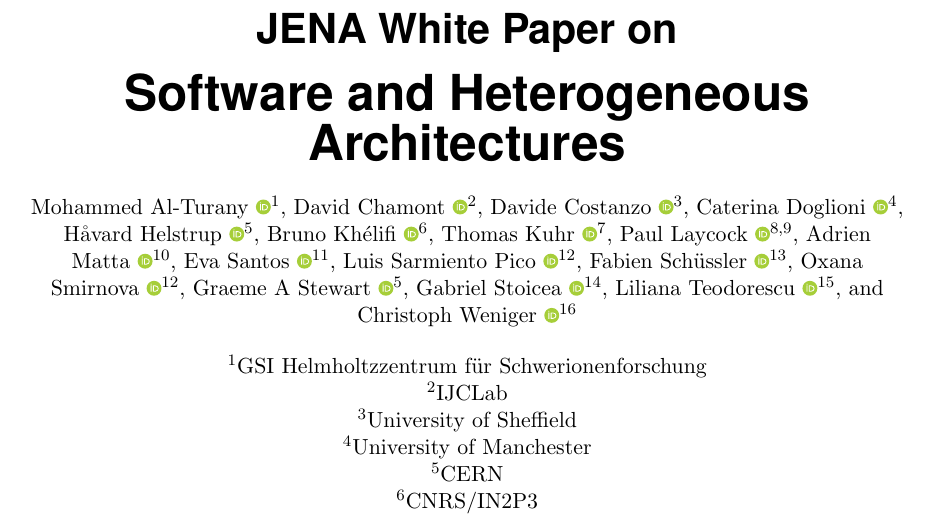
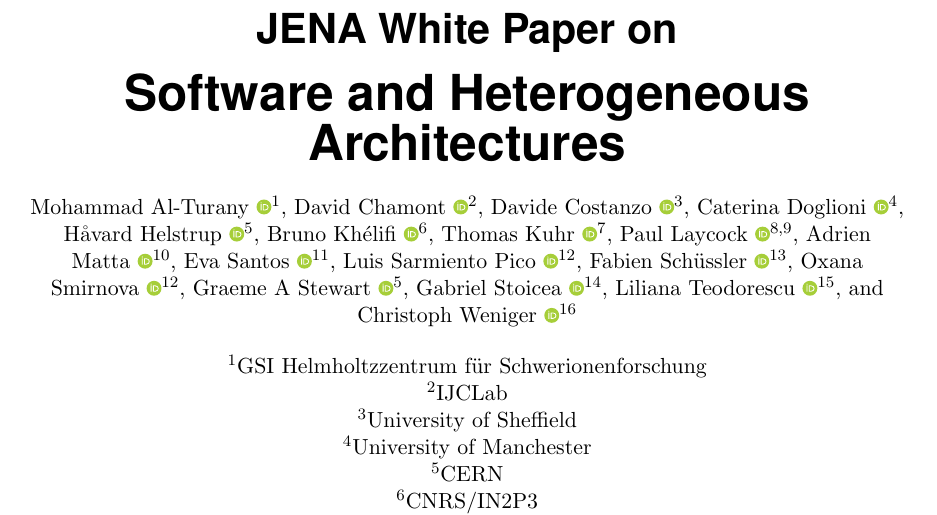
Before and after one commit to graeme-a-stewart/JENA-WG2-White-Paper, a LaTeX document (JENA_WG2_Report.tex, which reads authors.tex): part of page 1 of 22, cut so that both start at the same text. Compiled offline with pdfLaTeX.

Commit message:
correct my name

```diff
--- a/authors.tex
+++ b/authors.tex
@@ -2,7 +2,7 @@
 \usepackage{orcidlink}
 
 % \small forces the same font size for all
-\author[1]{\small Mohammed Al-Turany~\orcidlink{0000-0002-8071-4497}}
+\author[1]{\small Mohammad Al-Turany~\orcidlink{0000-0002-8071-4497}}
 \author[2]{David Chamont~\orcidlink{0000-0003-2618-7355}}
 \author[3]{Davide Costanzo~\orcidlink{0000-0003-4920-6264}}
 \author[4]{Caterina Doglioni~\orcidlink{0000-0002-1509-0390}}
```
